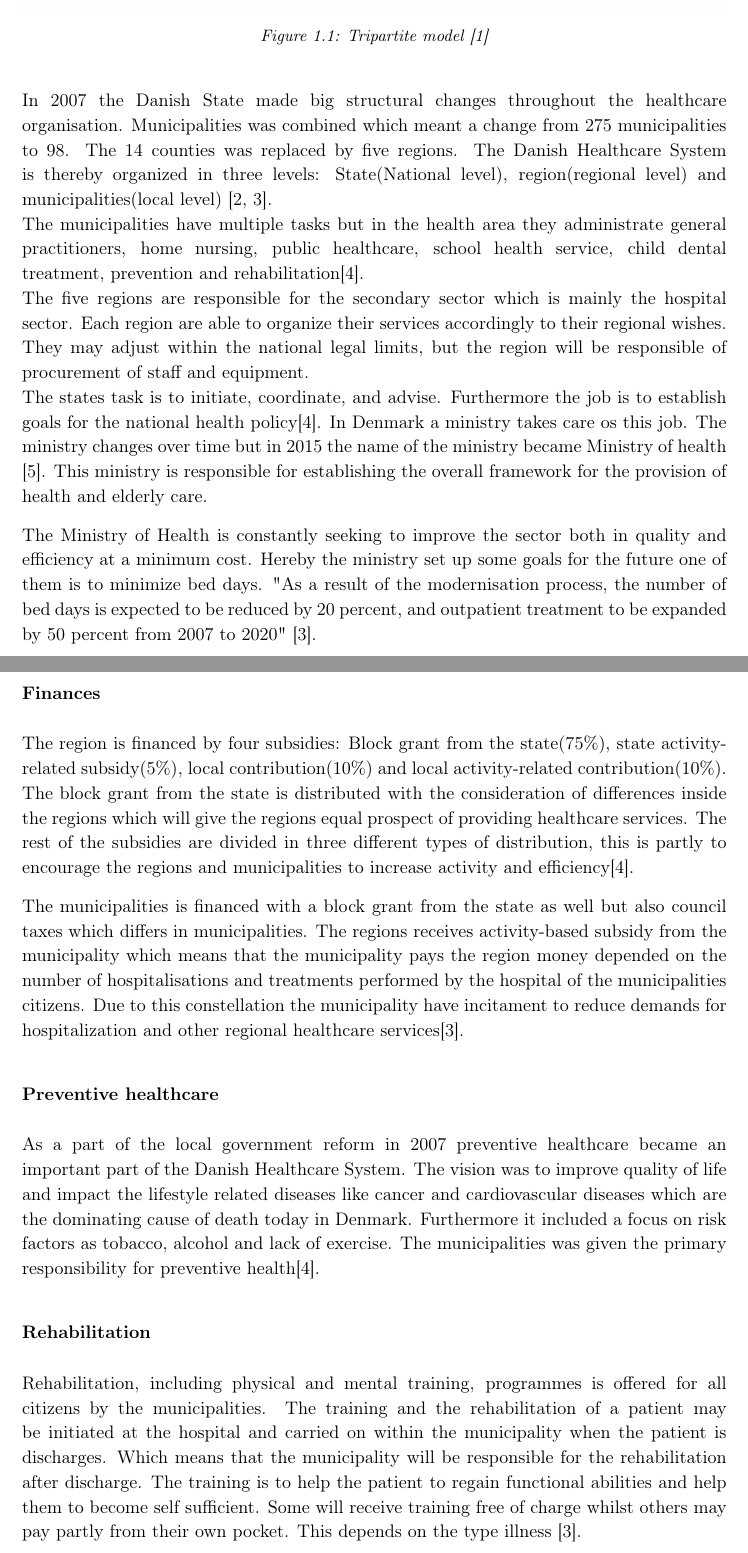
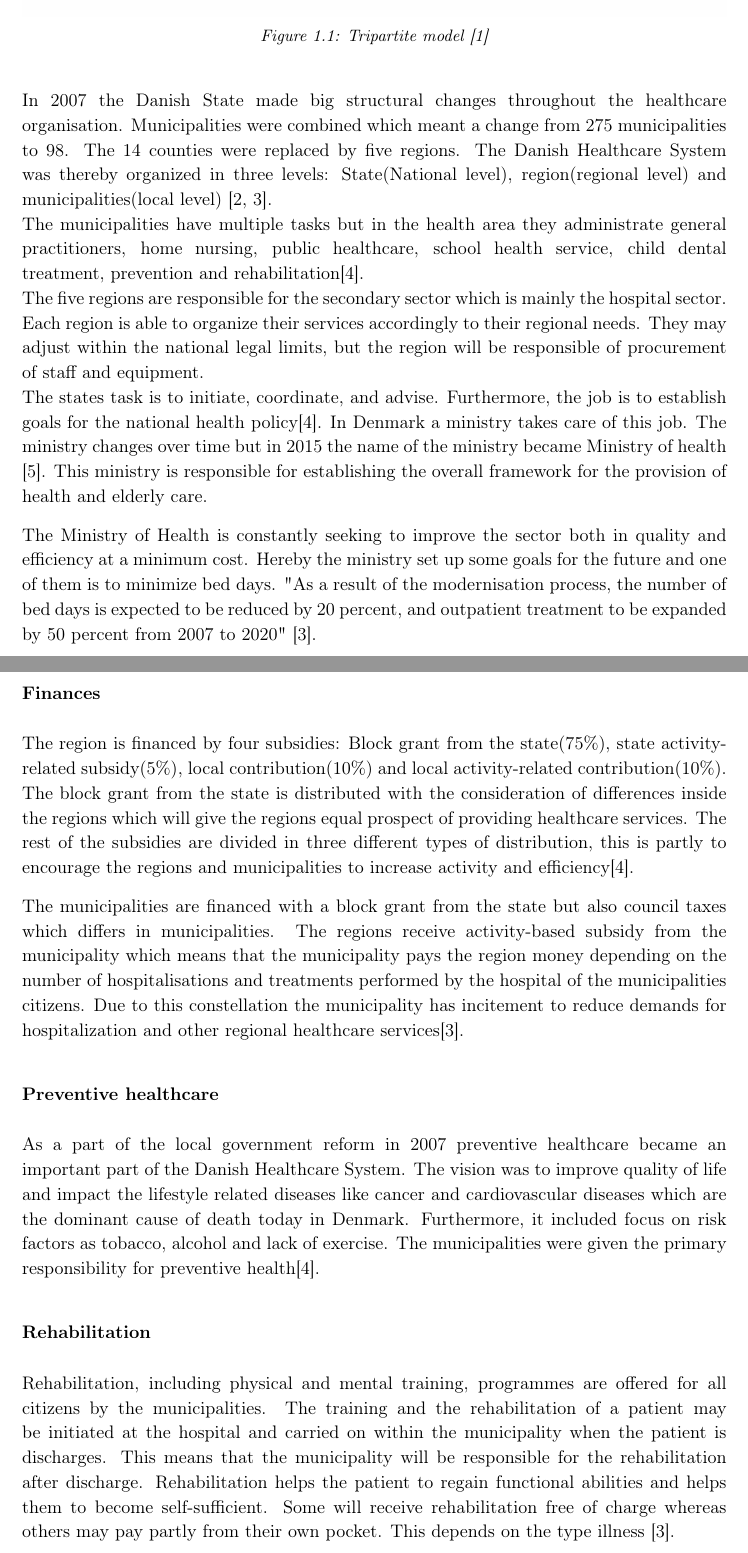
Before and after one commit to LineSkovLarsen/TS1, a LaTeX thesis (Rapport/mainRapport.tex, which reads Rapport/RAfiler/Introduction.tex): two parts of pages 6 and 7 of 18, joined at a grey line, cut so that both start at the same text. Compiled offline with pdfLaTeX.

Commit message:
Rettelser

```diff
--- a/Rapport/RAfiler/Introduction.tex
+++ b/Rapport/RAfiler/Introduction.tex
@@ -19,12 +19,12 @@ Every healthcare system consist of users, healthcare institutions and the financ
 \label{Trepartmodel}
 \end{figure}
 
-In 2007 the Danish State made big structural changes throughout the healthcare organisation. Municipalities was combined which meant a change from 275 municipalities to 98. The 14 counties was replaced by five regions. The Danish Healthcare System is thereby organized in three levels: State(National level), region(regional level) and municipalities(local level) \cite{indenrigs, Healthcareindk2}.\\
+In 2007 the Danish State made big structural changes throughout the healthcare organisation. Municipalities were combined which meant a change from 275 municipalities to 98. The 14 counties were replaced by five regions. The Danish Healthcare System was thereby organized in three levels: State(National level), region(regional level) and municipalities(local level) \cite{indenrigs, Healthcareindk2}.\\
 The municipalities have multiple tasks but in the health area they administrate general practitioners, home nursing, public healthcare, school health service, child dental treatment, prevention and rehabilitation\cite{sundhedsministeriet}. \\
-The five regions are responsible for the secondary sector which is mainly the hospital sector. Each region are able to organize their services accordingly to their regional wishes. They may adjust within the national legal limits, but the region will be responsible of procurement of staff and equipment.\\
-The states task is to initiate, coordinate, and advise. Furthermore the job is to establish goals for the national health policy\cite{sundhedsministeriet}. In Denmark a ministry takes care os this job. The ministry changes over time but in 2015 the name of the ministry became Ministry of health \cite{ministryofhealth}. This ministry is responsible for establishing the overall framework for the provision of health and elderly care.
+The five regions are responsible for the secondary sector which is mainly the hospital sector. Each region is able to organize their services accordingly to their regional needs. They may adjust within the national legal limits, but the region will be responsible of procurement of staff and equipment.\\
+The states task is to initiate, coordinate, and advise. Furthermore, the job is to establish goals for the national health policy\cite{sundhedsministeriet}. In Denmark a ministry takes care of this job. The ministry changes over time but in 2015 the name of the ministry became Ministry of health \cite{ministryofhealth}. This ministry is responsible for establishing the overall framework for the provision of health and elderly care.
 
-The Ministry of Health is constantly seeking to improve the sector both in quality and efficiency at a minimum cost. Hereby the ministry set up some goals for the future one of them is to minimize bed days. "As a result of the modernisation process, the number of bed days is expected to be reduced by 20 percent, and outpatient treatment to be expanded by 50 percent from 2007 to 2020" \cite{Healthcareindk2}. %jeg mangler en kilde på ovenstående minimum cost.
+The Ministry of Health is constantly seeking to improve the sector both in quality and efficiency at a minimum cost. Hereby the ministry set up some goals for the future and one of them is to minimize bed days. "As a result of the modernisation process, the number of bed days is expected to be reduced by 20 percent, and outpatient treatment to be expanded by 50 percent from 2007 to 2020" \cite{Healthcareindk2}. %jeg mangler en kilde på ovenstående minimum cost.
 
 
  %in 1927 there was a total of 160 somatic hospitals in Denmark.....nu er der kun ... og det gør at
@@ -38,18 +38,18 @@ The Ministry of Health is constantly seeking to improve the sector both in quali
 
 The region is financed by four subsidies: Block grant from the state(75\%), state activity-related subsidy(5\%), local contribution(10\%) and local activity-related contribution(10\%). The block grant from the state is distributed with the consideration of differences inside the regions which will give the regions equal prospect of providing healthcare services. The rest of the subsidies are divided in three different types of distribution, this is partly to encourage the regions and municipalities to increase activity and efficiency\cite{sundhedsministeriet}.
 
-The municipalities is financed with a block grant from the state as well but also council taxes which differs in municipalities. The regions receives activity-based subsidy from the municipality which means that the municipality pays the region money depended on the number of hospitalisations and treatments performed by the hospital of the municipalities citizens. Due to this constellation the municipality have incitament to reduce demands for hospitalization and other regional healthcare services\cite{Healthcareindk2}.
+The municipalities are financed with a block grant from the state but also council taxes which differs in municipalities. The regions receive activity-based subsidy from the municipality which means that the municipality pays the region money depending on the number of hospitalisations and treatments performed by the hospital of the municipalities citizens. Due to this constellation the municipality has incitement to reduce demands for hospitalization and other regional healthcare services\cite{Healthcareindk2}.
 
 
 %primær sekundær sektor
 
 \subsubsection{Preventive healthcare}
 
-As a part of the local government reform in 2007 preventive healthcare became an important part of the Danish Healthcare System. The vision was to improve quality of life and impact the lifestyle related diseases like cancer and cardiovascular diseases which are the dominating cause of death today in Denmark. Furthermore it included a focus on risk factors as tobacco, alcohol and lack of exercise. The municipalities was given the primary responsibility for preventive health\cite{sundhedsministeriet}.
+As a part of the local government reform in 2007 preventive healthcare became an important part of the Danish Healthcare System. The vision was to improve quality of life and impact the lifestyle related diseases like cancer and cardiovascular diseases which are the dominant cause of death today in Denmark. Furthermore, it included focus on risk factors as tobacco, alcohol and lack of exercise. The municipalities were given the primary responsibility for preventive health\cite{sundhedsministeriet}.
 
 \subsubsection{Rehabilitation}
 
-Rehabilitation, including physical and mental training, programmes is offered for all citizens by the municipalities. The training and the rehabilitation of a patient may be initiated at the hospital and carried on within the municipality when the patient is discharges. Which means that the municipality will be responsible for the rehabilitation after discharge. The training is to help the patient to regain functional abilities and help them to become self sufficient. Some will receive training free of charge whilst others may pay partly from their own pocket. This depends on the type illness \cite{Healthcareindk2}.
+Rehabilitation, including physical and mental training, programmes are offered for all citizens by the municipalities. The training and the rehabilitation of a patient may be initiated at the hospital and carried on within the municipality when the patient is discharges. This means that the municipality will be responsible for the rehabilitation after discharge. Rehabilitation helps the patient to regain functional abilities and helps them to become self-sufficient. Some will receive rehabilitation free of charge whereas others may pay partly from their own pocket. This depends on the type illness \cite{Healthcareindk2}.
 
 %Her skal noget mere på....
 
@@ -60,5 +60,6 @@ Denmark is known for extensive digitization and electronic communication in the
 Multiple ICT and digital workflow are completely integrated, this marks Denmark as a frontrunner in deployment of e-health.\\
 Telemedicine is a big part of the digitalization plan in Denmark where five initiatives is to be the foundation of future telemedicine infrastructure in Denmark. "The goal is to have a digital infrastructure and IT architecture in place within the foreseeable future, so that relevant information can be exchanged across the healthcare system and other sectors" \cite{Healthcareindk2}.
+
 
 
 
```
Also changed, not shown: Rapport/mainRapport.pdf, Rapport/RAfiler/Introduction.tex (8 more changed lines), 4 other files.
